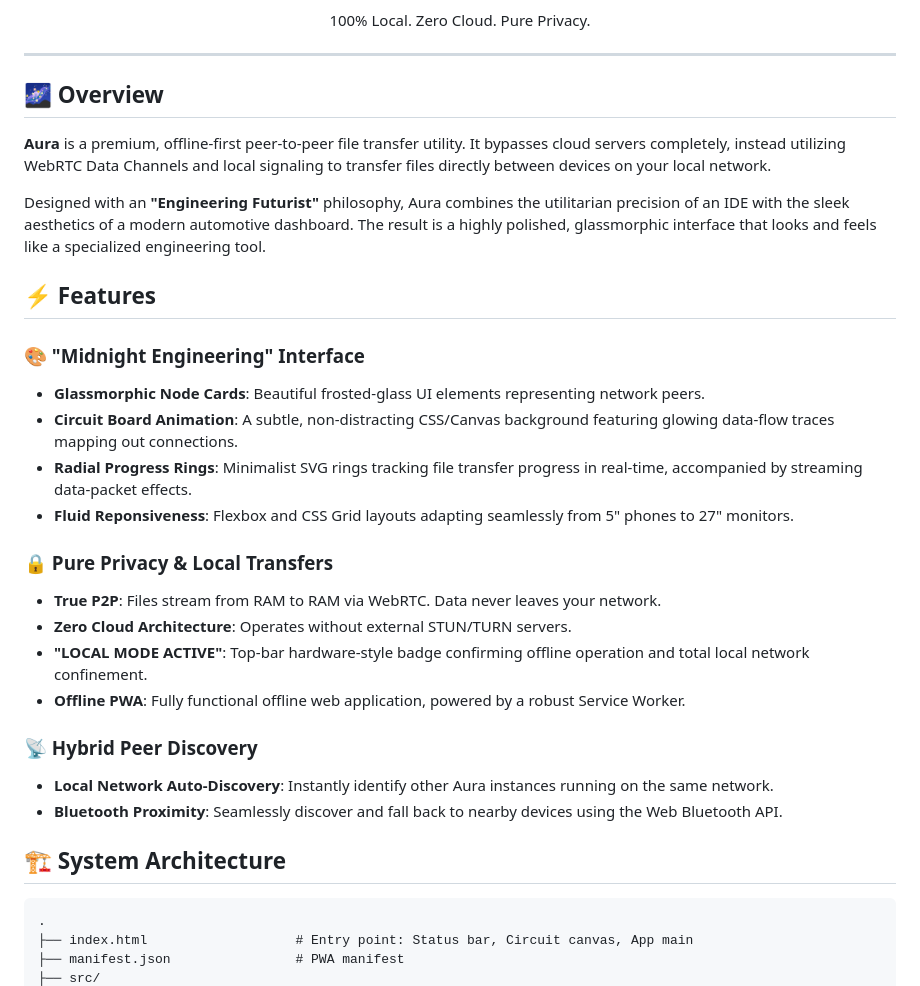
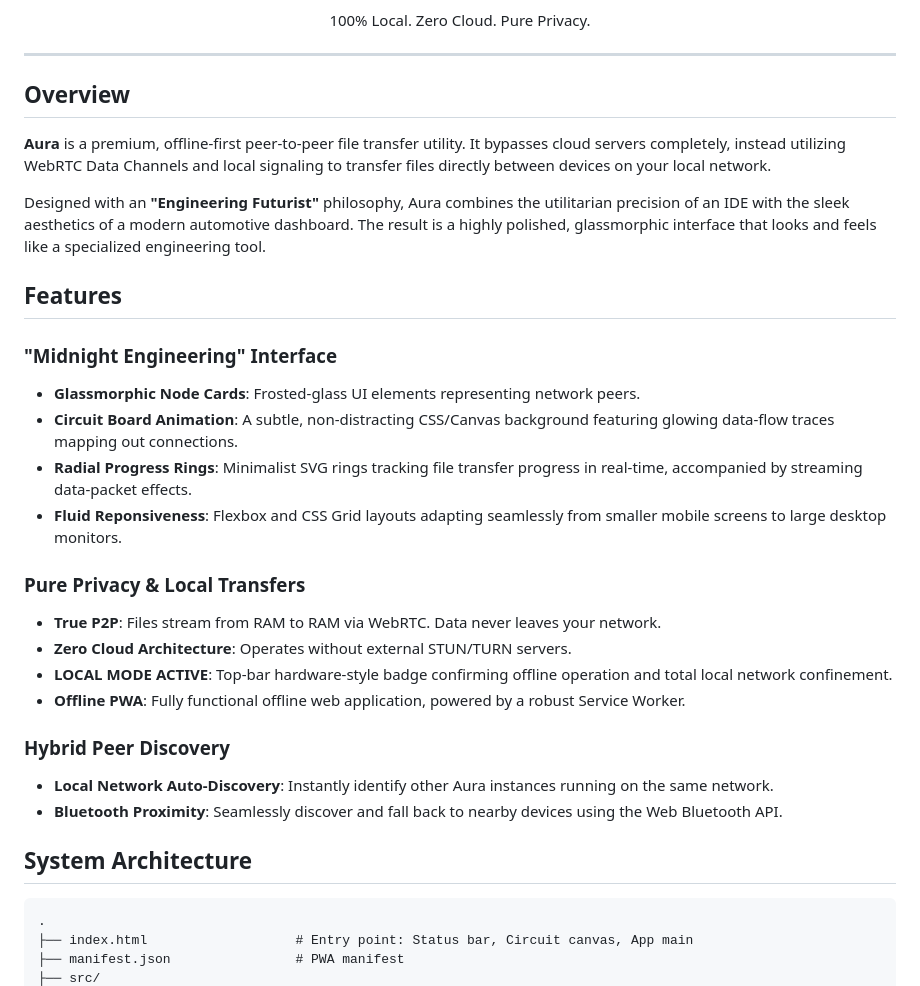
Before and after one commit to chandansaipavanpadala/PLINK-Peer_Local_Interface_Network_Knot, a Markdown page: README.md, the part around one of its changes. GitHub-like rendering.

````diff
--- a/README.md
+++ b/README.md
@@ -7,31 +7,31 @@
 
 ---
 
-## 🌌 Overview
+## Overview
 
 **Aura** is a premium, offline-first peer-to-peer file transfer utility. It bypasses cloud servers completely, instead utilizing WebRTC Data Channels and local signaling to transfer files directly between devices on your local network.
 
 Designed with an **"Engineering Futurist"** philosophy, Aura combines the utilitarian precision of an IDE with the sleek aesthetics of a modern automotive dashboard. The result is a highly polished, glassmorphic interface that looks and feels like a specialized engineering tool.
 
-## ⚡ Features
+## Features
 
-### 🎨 "Midnight Engineering" Interface
-- **Glassmorphic Node Cards**: Beautiful frosted-glass UI elements representing network peers.
+### "Midnight Engineering" Interface
+- **Glassmorphic Node Cards**: Frosted-glass UI elements representing network peers.
 - **Circuit Board Animation**: A subtle, non-distracting CSS/Canvas background featuring glowing data-flow traces mapping out connections.
 - **Radial Progress Rings**: Minimalist SVG rings tracking file transfer progress in real-time, accompanied by streaming data-packet effects.
-- **Fluid Reponsiveness**: Flexbox and CSS Grid layouts adapting seamlessly from 5" phones to 27" monitors.
+- **Fluid Reponsiveness**: Flexbox and CSS Grid layouts adapting seamlessly from smaller mobile screens to large desktop monitors.
 
-### 🔒 Pure Privacy & Local Transfers
+### Pure Privacy & Local Transfers
 - **True P2P**: Files stream from RAM to RAM via WebRTC. Data never leaves your network.
 - **Zero Cloud Architecture**: Operates without external STUN/TURN servers.
-- **"LOCAL MODE ACTIVE"**: Top-bar hardware-style badge confirming offline operation and total local network confinement.
+- **LOCAL MODE ACTIVE**: Top-bar hardware-style badge confirming offline operation and total local network confinement.
 - **Offline PWA**: Fully functional offline web application, powered by a robust Service Worker.
 
-### 📡 Hybrid Peer Discovery
+### Hybrid Peer Discovery
 - **Local Network Auto-Discovery**: Instantly identify other Aura instances running on the same network.
 - **Bluetooth Proximity**: Seamlessly discover and fall back to nearby devices using the Web Bluetooth API.
 
-## 🏗 System Architecture
+## System Architecture
 
 ```text
 .
````
Also changed, not shown: other parts of README.md (+4 -1 lines).
